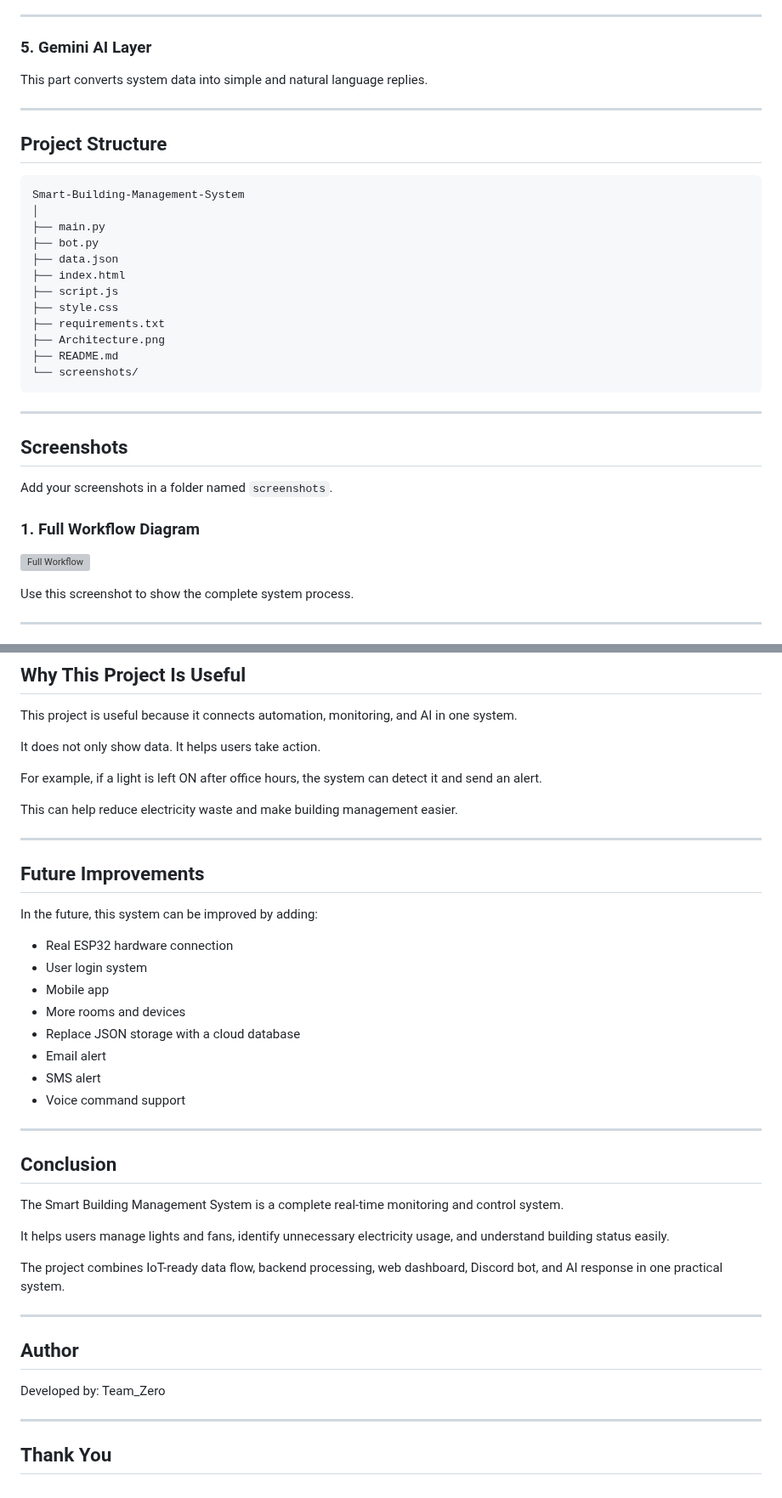
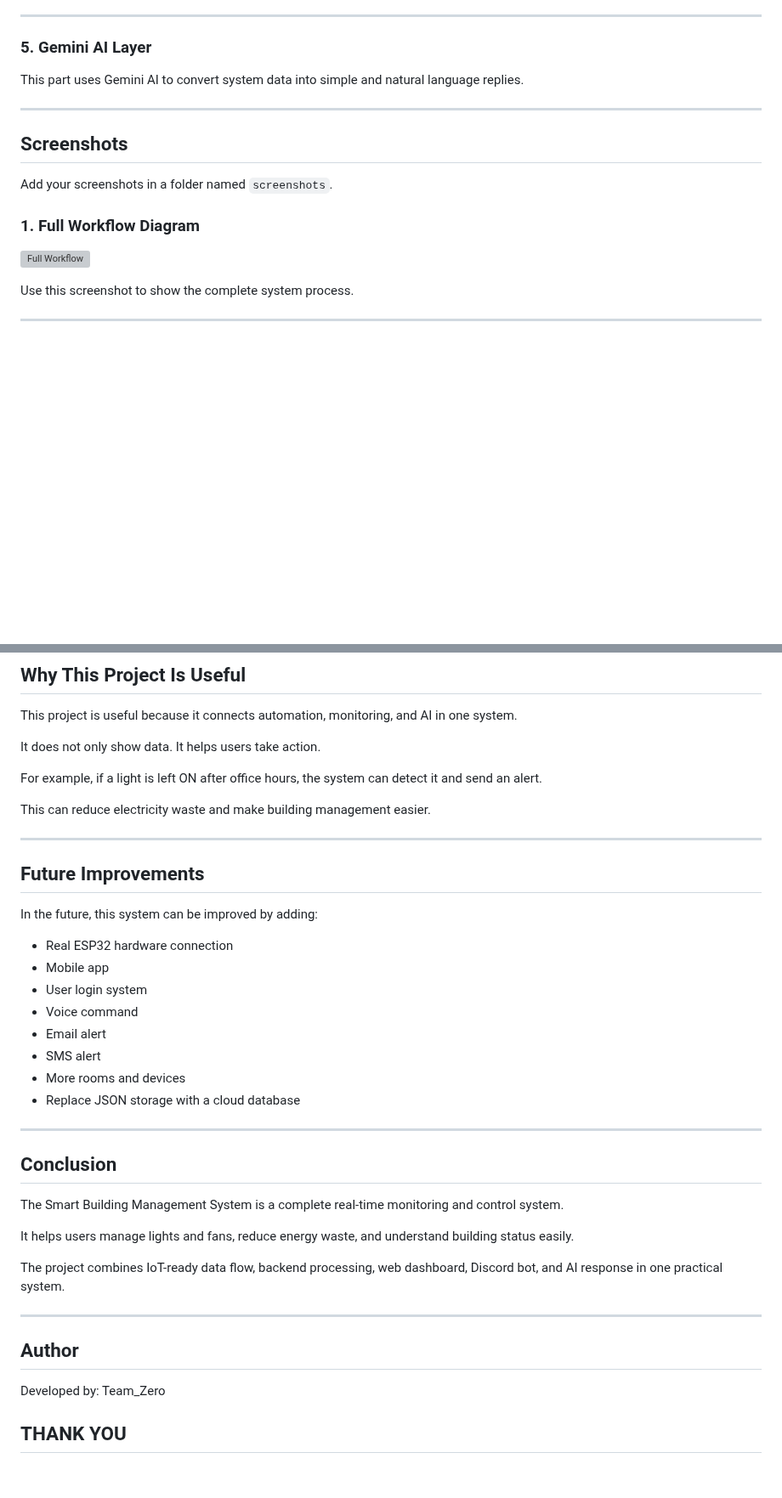
Before and after one commit to bappyBDN/Smart_Office_Monitor, a Markdown page: README.md, 2 parts joined by grey strips. Shown at 85% size. GitHub-like rendering; blank space fills up the shorter version; grey boxes are pictures that could not be loaded.

````diff
--- a/README.md
+++ b/README.md
@@ -286,26 +266,7 @@ It also sends alert messages when needed.
 
 ### 5. Gemini AI Layer
 
-This part converts system data into simple and natural language replies.
-
----
-
-## Project Structure
-
-```txt
-Smart-Building-Management-System
-│
-├── main.py
-├── bot.py
-├── data.json
-├── index.html
-├── script.js
-├── style.css
-├── requirements.txt
-├── Architecture.png
-├── README.md
-└── screenshots/
-```
+This part uses Gemini AI to convert system data into simple and natural language replies.
 
 ---
 
@@ -469,7 +364,7 @@ It does not only show data. It helps users take action.
 
 For example, if a light is left ON after office hours, the system can detect it and send an alert.
 
-This can help reduce electricity waste and make building management easier.
+This can reduce electricity waste and make building management easier.
 
 ---
 
@@ -478,13 +373,13 @@ This can help reduce electricity waste and make building management easier.
 In the future, this system can be improved by adding:
 
 - Real ESP32 hardware connection
+- Mobile app
 - User login system
-- Mobile app
+- Voice command
+- Email alert
+- SMS alert
 - More rooms and devices
 - Replace JSON storage with a cloud database
-- Email alert
-- SMS alert
-- Voice command support
 
 ---
 
@@ -492,7 +387,7 @@ In the future, this system can be improved by adding:
 
 The Smart Building Management System is a complete real-time monitoring and control system.
 
-It helps users manage lights and fans, identify unnecessary electricity usage, and understand building status easily.
+It helps users manage lights and fans, reduce energy waste, and understand building status easily.
 
 The project combines IoT-ready data flow, backend processing, web dashboard, Discord bot, and AI response in one practical system.
 
@@ -502,6 +397,4 @@ The project combines IoT-ready data flow, backend processing, web dashboard, Dis
 
 Developed by: Team_Zero
 
----
-
-## Thank You
+## THANK YOU
````
Also changed, not shown: other parts of README.md (+23 -109 lines).
